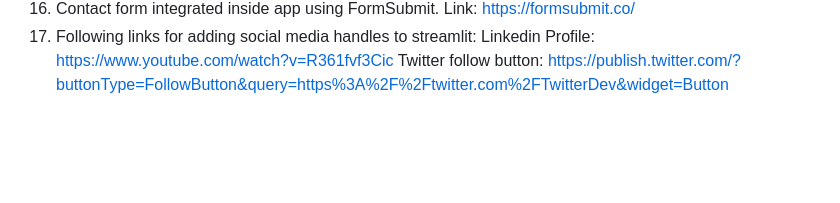
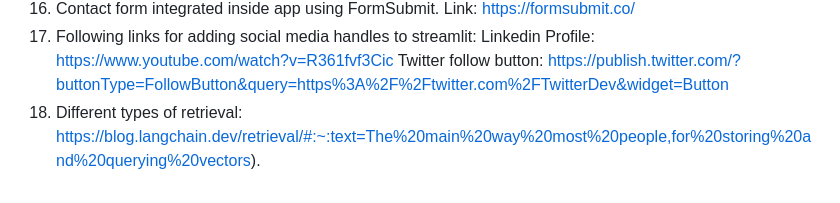
Before and after one commit to VirajBagal/textassistant, a Markdown page: README.md, the part around the change. Drawn GitHub-style; blank space fills up the shorter version.

Commit message:
updated readme with langchain blog link

```diff
--- a/README.md
+++ b/README.md
@@ -56,3 +56,4 @@ This means you have successfully transfered the NameServers to AWS.
 17. Following links for adding social media handles to streamlit:
 Linkedin Profile: https://www.youtube.com/watch?v=R361fvf3Cic
 Twitter follow button: https://publish.twitter.com/?buttonType=FollowButton&query=https%3A%2F%2Ftwitter.com%2FTwitterDev&widget=Button
+18. Different types of retrieval: https://blog.langchain.dev/retrieval/#:~:text=The%20main%20way%20most%20people,for%20storing%20and%20querying%20vectors).
```
